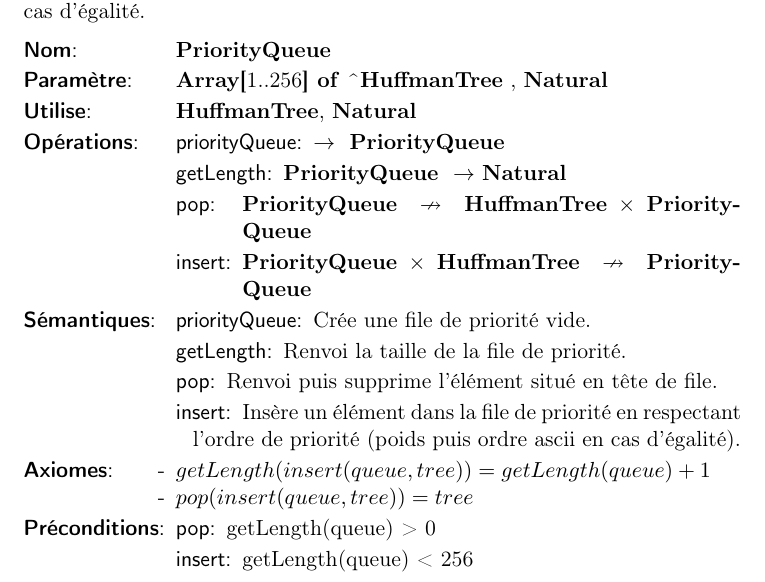
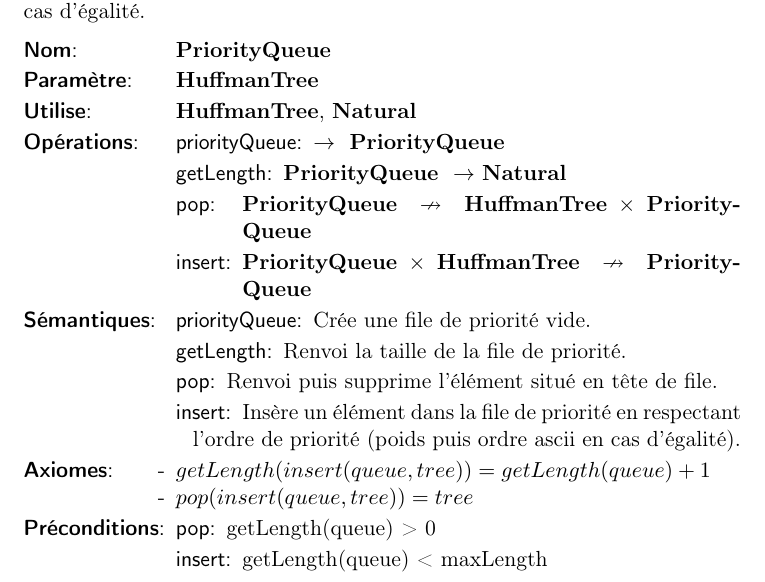
Before and after one commit to AlixANNERAUD/Huffman_compressor, a LaTeX document (rapport/rapport.tex, which reads rapport/analyse/fileDePriorite.tex): part of page 7 of 12, cut so that both start at the same text. Compiled offline with pdfLaTeX.

Commit message:
Changement des paramètres dans le TAD fileDePrio

```diff
--- a/rapport/analyse/fileDePriorite.tex
+++ b/rapport/analyse/fileDePriorite.tex
@@ -8,7 +8,7 @@ Cependant, l'ajout d'un élément se fait en fonction de son poids et de son ord
 
 \begin{tad}
     \tadNom{\priorityQueue}
-    \tadParametres{\tableau{1..256}{of}{\typePointeur{\huffmanTree}}, \naturel}
+    \tadParametres{\huffmanTree}
     \tadDependances{\huffmanTree, \naturel}
     \begin{tadOperations}{insert}
         \tadOperation{priorityQueue}{}{\tadParams{\priorityQueue}}
@@ -28,6 +28,6 @@ Cependant, l'ajout d'un élément se fait en fonction de son poids et de son ord
     \end{tadAxiomes}
     \begin{tadPreconditions}{}
         \tadPrecondition{pop}{getLength(queue) > 0}
-        \tadPrecondition{insert}{getLength(queue) < 256}
+        \tadPrecondition{insert}{getLength(queue) < maxLength}
     \end{tadPreconditions}
 \end{tad}
```
